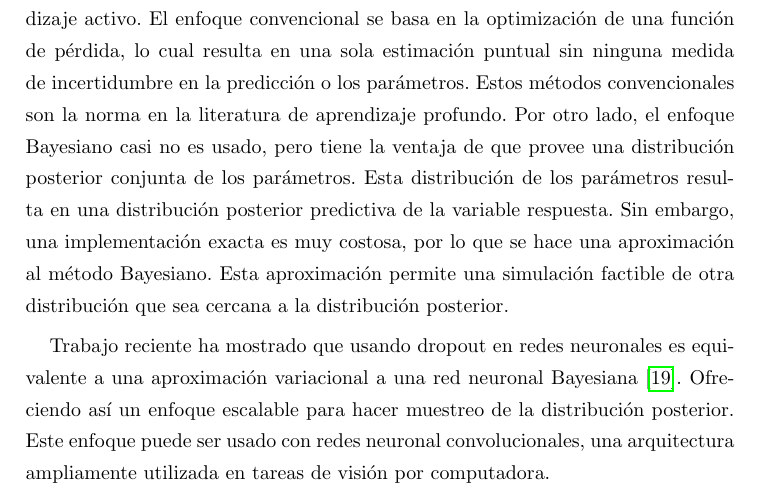
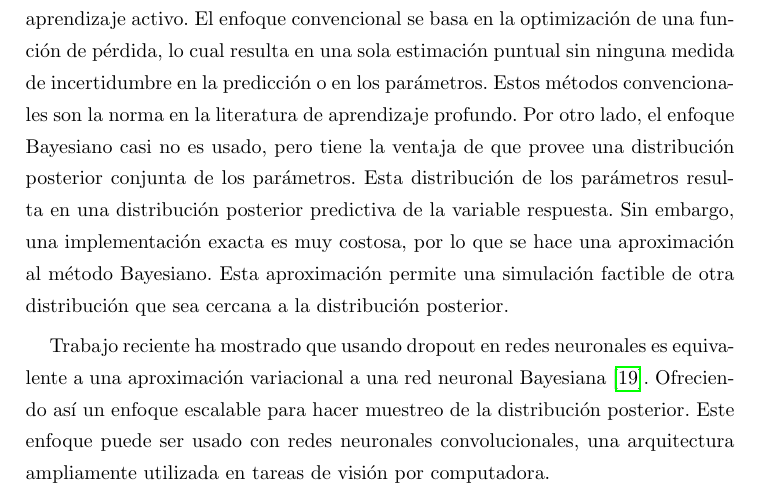
Before and after one commit to mariobecerra/computer_science_msc_dissertation, a LaTeX thesis (latex/msc_thesis.tex, which reads latex/abstract.tex): part of page 6 of 88 before the commit and part of page 5 of 88 after it, cut so that both start at the same text. Compiled offline with pdfLaTeX.

Commit message:
Change order of abstract languages and fix some typos in Spanish

```diff
--- a/latex/abstract.tex
+++ b/latex/abstract.tex
@@ -1,3 +1,20 @@
+\begin{abstract}{spanish}
+
+	En este trabajo, un enfoque de aproximación Bayesiana para aprendizaje profundo es comparado con un enfoque tradicional, todo dentro de un contexto de aprendizaje activo. El enfoque convencional se basa en la optimización de una función de pérdida, lo cual resulta en una sola estimación puntual sin ninguna medida de incertidumbre en la predicción o en los parámetros.
+  Estos métodos convencionales son la norma en la literatura de aprendizaje profundo.
+  Por otro lado, el enfoque Bayesiano casi no es usado, pero tiene la ventaja de que provee una distribución posterior conjunta de los parámetros. Esta distribución de los parámetros resulta en una distribución posterior predictiva de la variable respuesta. Sin embargo, una implementación exacta es muy costosa, por lo que se hace una aproximación al método Bayesiano. Esta aproximación permite una simulación factible de otra distribución que sea cercana a la distribución posterior.
+
+  Trabajo reciente ha mostrado que usando dropout en redes neuronales es equivalente a una aproximación variacional a una red neuronal Bayesiana \cite{gal2015dropout}. Ofreciendo así un enfoque escalable para hacer muestreo de la distribución posterior. Este enfoque puede ser usado con redes neuronales convolucionales, una arquitectura ampliamente utilizada en tareas de visión por computadora.
+
+  Las redes neuronales convolucionales aproximadamente Bayesianas y las frecuentistas son comparadas en tres conjuntos de imágenes, usando la información de un modelo entrenado para obtener las imágenes más útiles de un conjunto de imágenes sin etiqueta, para que estas sean agregadas al conjunto de entrenamiento y obtener una mejor predicción que una selección aleatoria de imágenes. Nuestros resultados muestran que usar la incertidumbre de los modelos entrenados es mejor que escoger imágenes al azar, pero también muestran que no hay evidencia en favor de la aproximación variacional sobre la metodología frecuentista.
+
+\end{abstract}
+
+
+
+
+
+
 \begin{abstract}{english}
 
   In this work, an approximate Bayesian approach for Deep Learning is compared with a conventional approach, all within a context of Active Learning. The conventional approach is based on the optimization of a loss function, which results in a single point estimate with no measure of uncertainty in the prediction or the parameters.
@@ -9,16 +26,3 @@
   The approximate Bayesian and frequentist CNNs are compared in three image datasets, using the information of a trained model to query the most useful images from a large pool of unlabeled data to add to a set of training data and achieve higher accuracy than a random selection of images. Our results show that using the trained model's uncertainty is better than randomly choosing images, but they also show that there is no evidence in favor of the variational approximation over the frequentist methodology.
 
 \end{abstract}
-
-
-
-\begin{abstract}{spanish}
-	En este trabajo, un enfoque de aproximación Bayesiana para aprendizaje profundo es comparado con un enfoque tradicional, todo dentro de un contexto de aprendizaje activo. El enfoque convencional se basa en la optimización de una función de pérdida, lo cual resulta en una sola estimación puntual sin ninguna medida de incertidumbre en la predicción o los parámetros.
-  Estos métodos convencionales son la norma en la literatura de aprendizaje profundo.
-  Por otro lado, el enfoque Bayesiano casi no es usado, pero tiene la ventaja de que provee una distribución posterior conjunta de los parámetros. Esta distribución de los parámetros resulta en una distribución posterior predictiva de la variable respuesta. Sin embargo, una implementación exacta es muy costosa, por lo que se hace una aproximación al método Bayesiano. Esta aproximación permite una simulación factible de otra distribución que sea cercana a la distribución posterior.
-
-  Trabajo reciente ha mostrado que usando dropout en redes neuronales es equivalente a una aproximación variacional a una red neuronal Bayesiana \cite{gal2015dropout}. Ofreciendo así un enfoque escalable para hacer muestreo de la distribución posterior. Este enfoque puede ser usado con redes neuronal convolucionales, una arquitectura ampliamente utilizada en tareas de visión por computadora.
-
-  Las redes neuronales convolucionales aproximadamente Bayesianas y las frecuentistas son comparadas en tres conjuntos de imágenes, usando la información de un modelo entrenado para obtener las imágenes más útiles de un conjunto de imágenes sin etiqueta, para que estas sean agregadas al conjunto de entrenamiento y obtener una mejor predicción que una selección aleatoria de imágenes. Nuestros resultados muestran que usar la incertidumbre de los modelos entrenados es mejor que escoger imágenes al azar, pero también muestran que no hay evidencia en favor de la aproximación variacional sobre la metodología frecuentista.
-
-\end{abstract}
```
